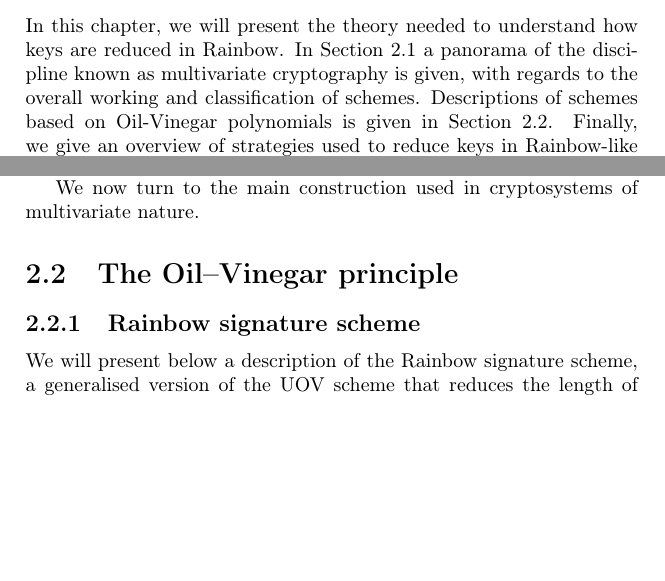
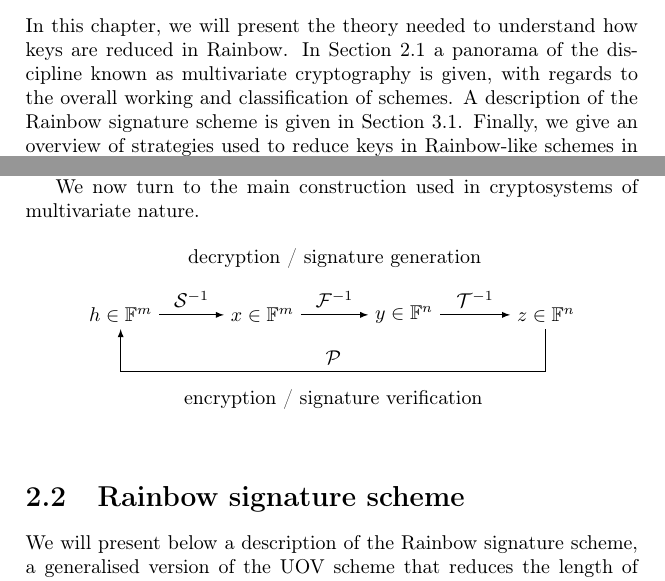
Before and after one commit to zambonin/msc, a LaTeX thesis (main.tex): two parts of pages 8 and 9 of 19 before the commit and two parts of pages 8 and 9 of 20 after it, joined at a grey line, cut so that both start at the same text, the shorter picture padded with empty space. Compiled offline with pdfLaTeX.

Commit message:
overleaf_to_git: update main.tex from r1762 to r1771

```diff
--- a/main.tex
+++ b/main.tex
@@ -174,7 +174,7 @@ We enumerate below a chronological list of activities that depict the process us
 
 \chapter{Theoretical framework}
 
-In this chapter, we will present the theory needed to understand how keys are reduced in Rainbow. In Section~\ref{sec:mult} a panorama of the discipline known as multivariate cryptography is given, with regards to the overall working and classification of schemes. Descriptions of schemes based on Oil-Vinegar polynomials is given in Section~\ref{sec:oil}. Finally, we give an overview of strategies used to reduce keys in Rainbow-like schemes in Section~\ref{sec:strat}.
+In this chapter, we will present the theory needed to understand how keys are reduced in Rainbow. In Section~\ref{sec:mult} a panorama of the discipline known as multivariate cryptography is given, with regards to the overall working and classification of schemes. A description of the Rainbow signature scheme is given in Section~\ref{sec:scheme}. Finally, we give an overview of strategies used to reduce keys in Rainbow-like schemes in Section~\ref{sec:strat}.
 
 \section{Multivariate cryptography}\label{sec:mult}
 
@@ -195,9 +195,24 @@ This choice of degree is due to the fact that solving polynomial systems of non-
 
 We now turn to the main construction used in cryptosystems of multivariate nature. % TODO bipolar
 
-\section{The Oil--Vinegar principle}\label{sec:oil}
+\begin{figure}[htbp]
+  \centering
+  \begin{tikzpicture}
+    \node (h) at (-2.5, 0) {$h \in \mathbb{F}^{m}$};
+    \node (x) at (0, 0) {$x \in \mathbb{F}^{m}$};
+    \node (y) at (2.5, 0) {$y \in \mathbb{F}^{n}$};
+    \node (z) at (5, 0) {$z \in \mathbb{F}^{n}$};
+    \draw[-latex] (h) -- (x) node[midway,above] {$\mathcal{S}^{-1}$};
+    \draw[-latex] (x) -- (y) node[midway,above] {$\mathcal{F}^{-1}$}
+      node[midway,yshift=1cm] {decryption / signature generation};
+    \draw[-latex] (y) -- (z) node[midway,above] {$\mathcal{T}^{-1}$};
+    \draw[-latex] (z) -- (5, -1) -- (-2.5, -1) node[midway,above]
+      {$\mathcal{P}$} node[midway,yshift=-.5cm] {encryption / signature
+      verification} -- (h);
+  \end{tikzpicture}
+\end{figure}
 
-\subsection{Rainbow signature scheme}\label{subsec:scheme}
+\section{Rainbow signature scheme}\label{sec:scheme}
 
 We will present below a description of the Rainbow signature scheme, a
 generalised version of the UOV scheme that reduces the length of keys and
```
